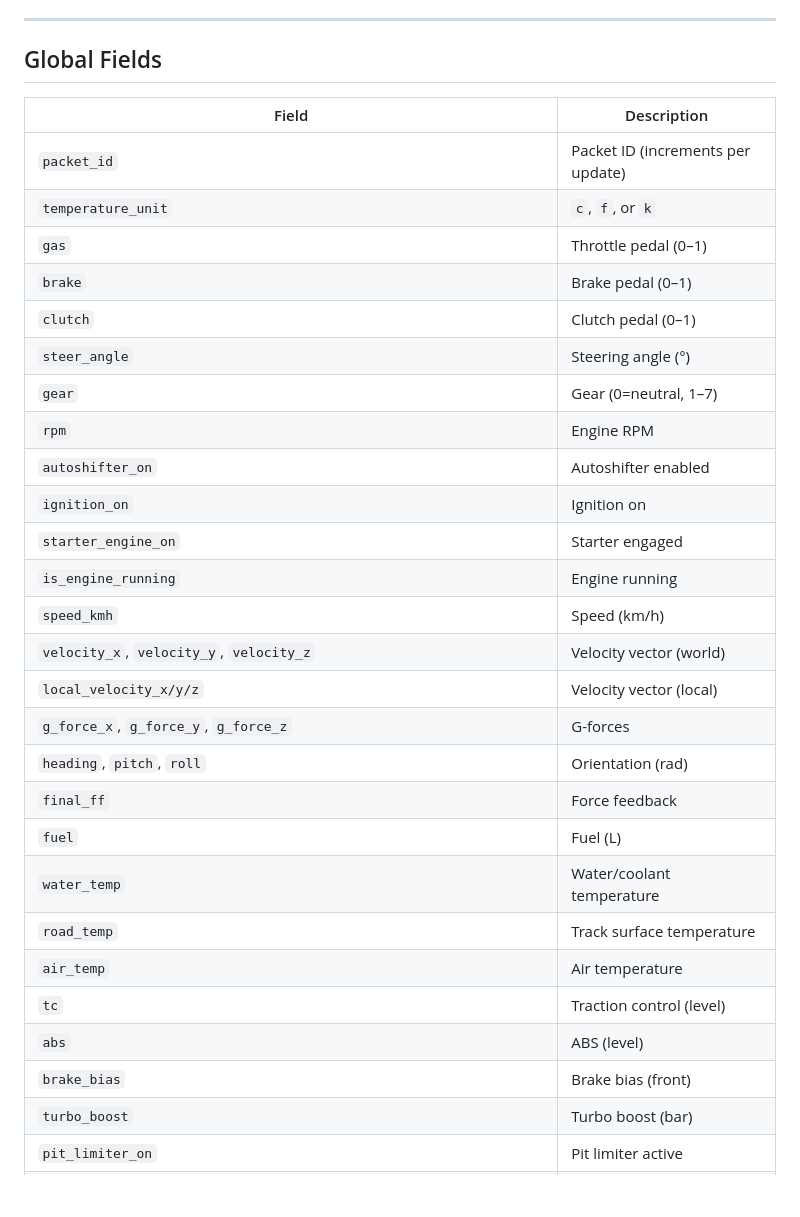
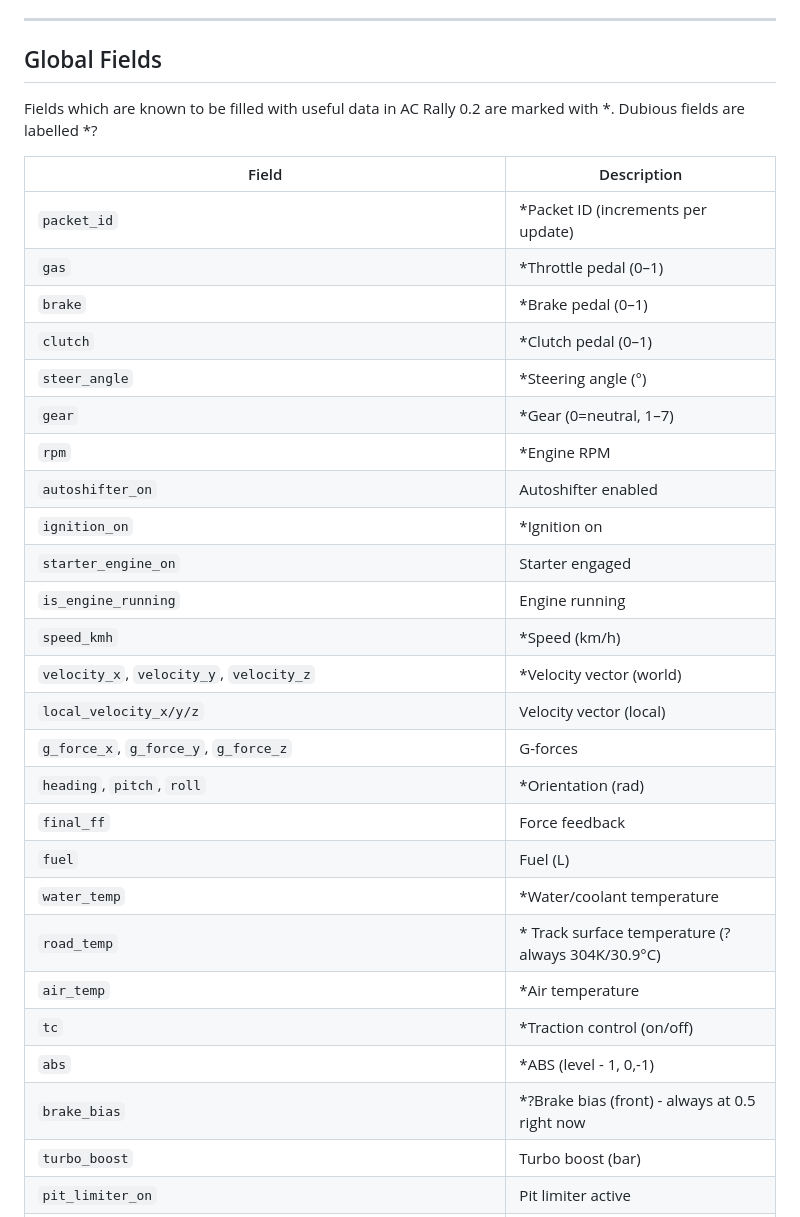
Before and after one commit to decnet100/acr_telemetry, a Markdown page: docs/FIELDS.md, the part around one of its changes. Drawn GitHub-style; blank space fills up the shorter version.

Commit message:
Mark fields with useful data in FIELDS.md
Updated fields to indicate which are filled with useful data in AC Rally 0.2.

```diff
--- a/docs/FIELDS.md
+++ b/docs/FIELDS.md
@@ -8,33 +8,34 @@ The `/config` API also returns this list as `available_fields`.
 
 ## Global Fields
 
+Fields which are known to be filled with useful data in AC Rally 0.2 are marked with *. Dubious fields are labelled *?
+
 | Field | Description |
 |-------|-------------|
-| `packet_id` | Packet ID (increments per update) |
-| `temperature_unit` | `c`, `f`, or `k` |
-| `gas` | Throttle pedal (0–1) |
-| `brake` | Brake pedal (0–1) |
-| `clutch` | Clutch pedal (0–1) |
-| `steer_angle` | Steering angle (°) |
-| `gear` | Gear (0=neutral, 1–7) |
-| `rpm` | Engine RPM |
+| `packet_id` | *Packet ID (increments per update) |
+| `gas` | *Throttle pedal (0–1) |
+| `brake` | *Brake pedal (0–1) |
+| `clutch` | *Clutch pedal (0–1) |
+| `steer_angle` | *Steering angle (°) |
+| `gear` | *Gear (0=neutral, 1–7) |
+| `rpm` | *Engine RPM |
 | `autoshifter_on` | Autoshifter enabled |
-| `ignition_on` | Ignition on |
+| `ignition_on` | *Ignition on |
 | `starter_engine_on` | Starter engaged |
 | `is_engine_running` | Engine running |
-| `speed_kmh` | Speed (km/h) |
-| `velocity_x`, `velocity_y`, `velocity_z` | Velocity vector (world) |
+| `speed_kmh` | *Speed (km/h) |
+| `velocity_x`, `velocity_y`, `velocity_z` | *Velocity vector (world) |
 | `local_velocity_x/y/z` | Velocity vector (local) |
 | `g_force_x`, `g_force_y`, `g_force_z` | G-forces |
-| `heading`, `pitch`, `roll` | Orientation (rad) |
+| `heading`, `pitch`, `roll` | *Orientation (rad) |
 | `final_ff` | Force feedback |
 | `fuel` | Fuel (L) |
-| `water_temp` | Water/coolant temperature |
-| `road_temp` | Track surface temperature |
-| `air_temp` | Air temperature |
-| `tc` | Traction control (level) |
-| `abs` | ABS (level) |
-| `brake_bias` | Brake bias (front) |
+| `water_temp` | *Water/coolant temperature |
+| `road_temp` | * Track surface temperature (? always 304K/30.9°C)|
+| `air_temp` | *Air temperature |
+| `tc` | *Traction control (on/off) |
+| `abs` | *ABS (level - 1, 0,-1) |
+| `brake_bias` | *?Brake bias (front) - always at 0.5 right now |
 | `turbo_boost` | Turbo boost (bar) |
 | `pit_limiter_on` | Pit limiter active |
 | `tc_in_action` | TC engaging |
```
Also changed, not shown: other parts of docs/FIELDS.md (+9 -9 lines).
